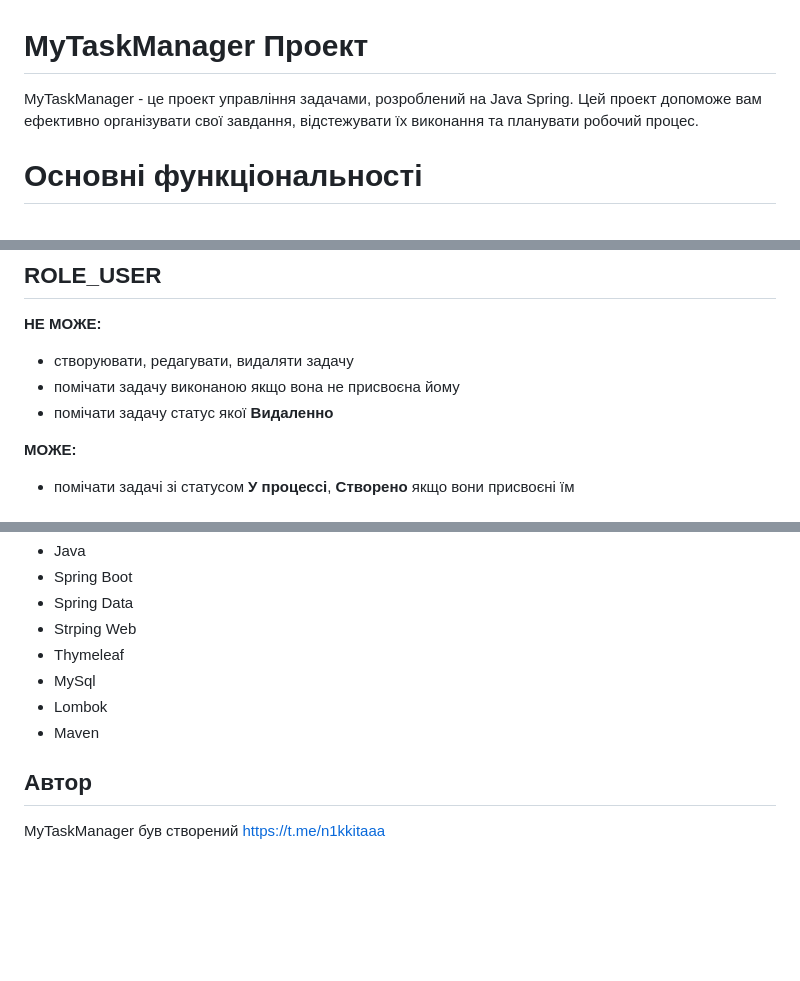
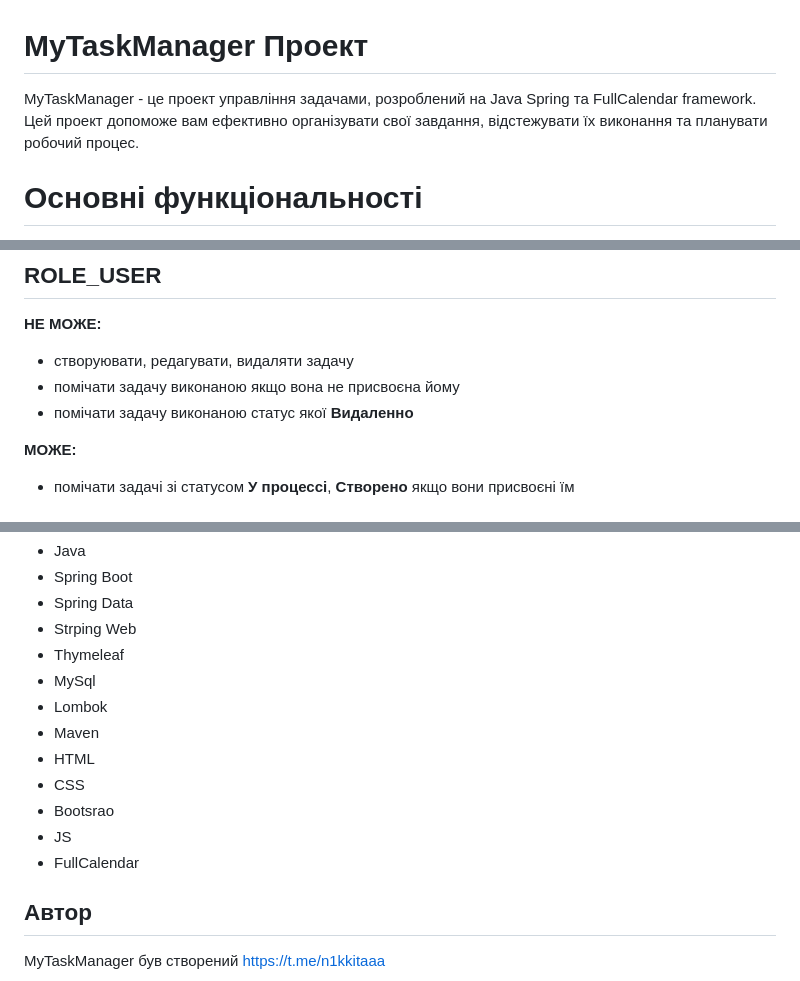
Before and after one commit to n1kkita/taskManager, a Markdown page: README.md, 3 parts joined by grey strips. Rendered like a GitHub page; blank space fills up the shorter version.

Commit message:
mini-update README.md

```diff
--- a/README.md
+++ b/README.md
@@ -1,7 +1,7 @@
 # MyTaskManager Проект
 
 
-MyTaskManager - це проект управління задачами, розроблений на Java Spring. Цей проект допоможе вам ефективно організувати свої завдання, відстежувати їх виконання та планувати робочий процес.
+MyTaskManager - це проект управління задачами, розроблений на Java Spring та FullCalendar framework. Цей проект допоможе вам ефективно організувати свої завдання, відстежувати їх виконання та планувати робочий процес.
 
 # Основні функціональності
 
@@ -72,7 +72,7 @@ MyTaskManager - це проект управління задачами, роз
 **НЕ МОЖЕ:**
   - створуювати, редагувати, видаляти задачу
   - помічати задачу виконаною якщо вона не присвоєна йому
-  - помічати задачу статус якої **Видаленно**
+  - помічати задачу виконаною статус якої **Видаленно**
 
 **МОЖЕ:**
   - помічати задачі зі статусом **У процессі**, **Створено** якщо вони присвоєні їм
@@ -90,6 +90,11 @@ MyTaskManager - це проект управління задачами, роз
 - MySql
 - Lombok
 - Maven
+- HTML
+- CSS
+- Bootsrao
+- JS
+- FullCalendar
 
 ## Автор
 MyTaskManager був створений [https://t.me/n1kkitaaa](https://t.me/n1kkitaaa)
```
